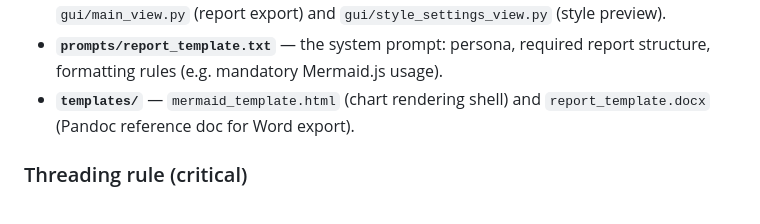
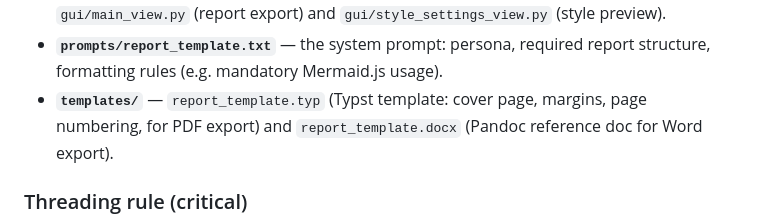
Before and after one commit to FernandoRD/auditoria_zabbix, a Markdown page: CLAUDE.md, the part around the change. GitHub-like rendering.

Commit message:
fix: corrige menção obsoleta a mermaid_template.html no CLAUDE.md

```diff
--- a/CLAUDE.md
+++ b/CLAUDE.md
@@ -44,7 +44,7 @@ Loosely MVC, three layers wired together in `main.py`:
 - **`core/controller.py` (Controller)** — `Controller` orchestrates user actions, runs work on background threads to keep the GUI responsive, and drives GUI state (buttons, progress bar).
 - **`core/chart_renderer.py`** — parses the AI-generated `xychart-beta` Mermaid syntax and renders it to PNG via matplotlib (Agg backend, OO API only). Used by both `gui/main_view.py` (report export) and `gui/style_settings_view.py` (style preview).
 - **`prompts/report_template.txt`** — the system prompt: persona, required report structure, formatting rules (e.g. mandatory Mermaid.js usage).
-- **`templates/`** — `mermaid_template.html` (chart rendering shell) and `report_template.docx` (Pandoc reference doc for Word export).
+- **`templates/`** — `report_template.typ` (Typst template: cover page, margins, page numbering, for PDF export) and `report_template.docx` (Pandoc reference doc for Word export).
 
 ### Threading rule (critical)
 
```
